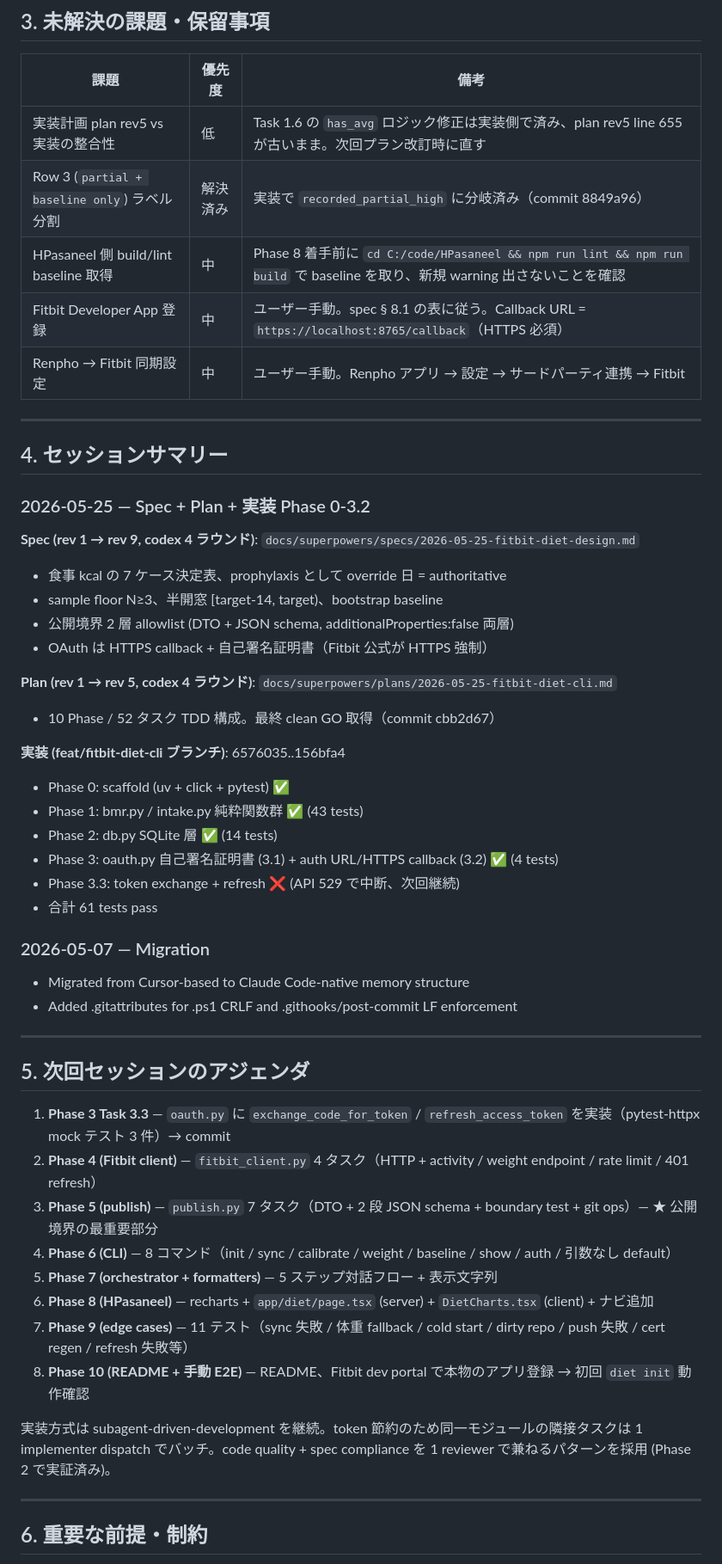
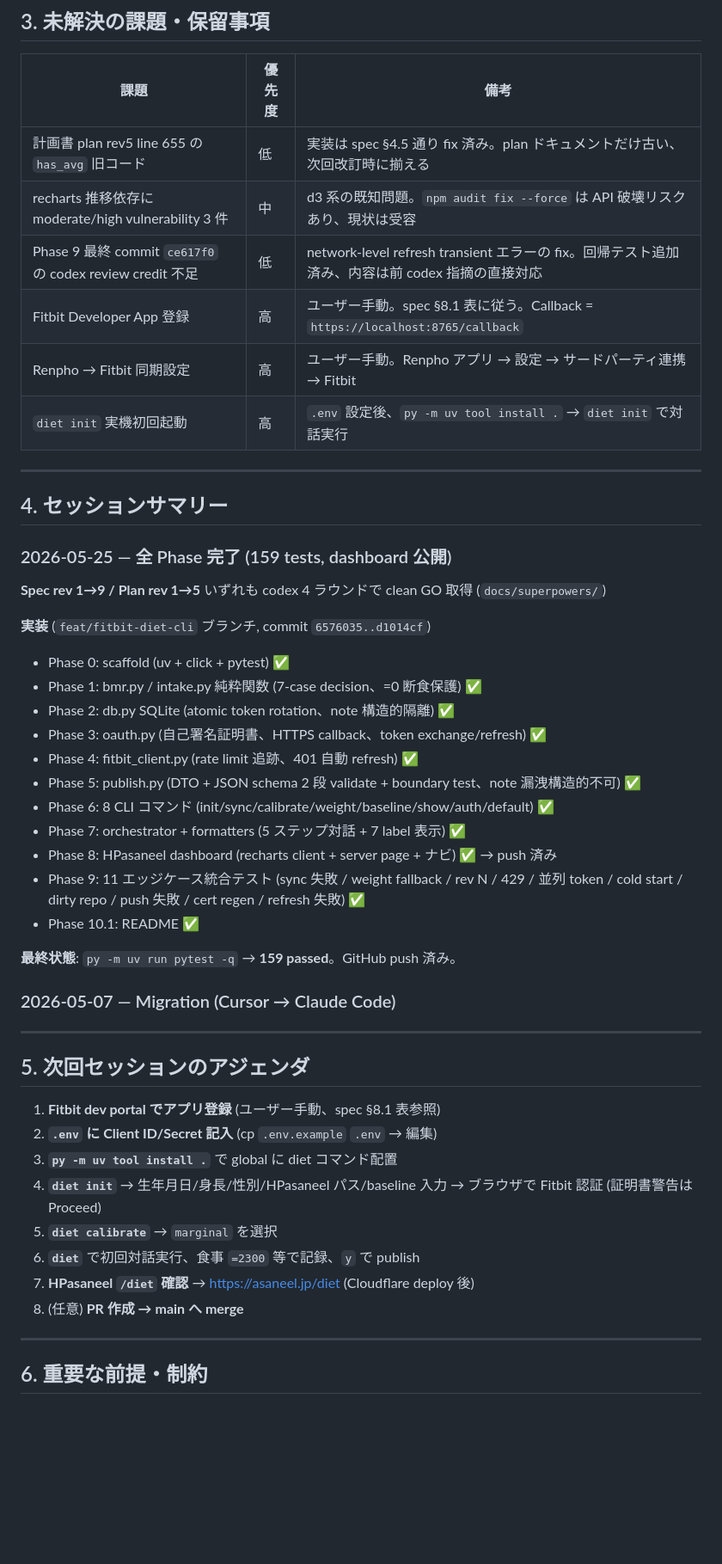
Before and after one commit to pcjidouka-spec/fitbit-diet, a Markdown page: MEMORY.md, the part around one of its changes. Shown at 86% size. Rendered like a GitHub page; blank space fills up the shorter version.

```diff
--- a/MEMORY.md
+++ b/MEMORY.md
@@ -42,53 +44,50 @@
 
 | 課題 | 優先度 | 備考 |
 |------|--------|------|
-| 実装計画 plan rev5 vs 実装の整合性 | 低 | Task 1.6 の `has_avg` ロジック修正は実装側で済み、plan rev5 line 655 が古いまま。次回プラン改訂時に直す |
-| Row 3 (`partial + baseline only`) ラベル分割 | 解決済み | 実装で `recorded_partial_high` に分岐済み（commit 8849a96） |
-| HPasaneel 側 build/lint baseline 取得 | 中 | Phase 8 着手前に `cd C:/code/HPasaneel && npm run lint && npm run build` で baseline を取り、新規 warning 出さないことを確認 |
-| Fitbit Developer App 登録 | 中 | ユーザー手動。spec § 8.1 の表に従う。Callback URL = `https://localhost:8765/callback`（HTTPS 必須） |
-| Renpho → Fitbit 同期設定 | 中 | ユーザー手動。Renpho アプリ → 設定 → サードパーティ連携 → Fitbit |
+| 計画書 plan rev5 line 655 の `has_avg` 旧コード | 低 | 実装は spec §4.5 通り fix 済み。plan ドキュメントだけ古い、次回改訂時に揃える |
+| recharts 推移依存に moderate/high vulnerability 3 件 | 中 | d3 系の既知問題。`npm audit fix --force` は API 破壊リスクあり、現状は受容 |
+| Phase 9 最終 commit `ce617f0` の codex review credit 不足 | 低 | network-level refresh transient エラーの fix。回帰テスト追加済み、内容は前 codex 指摘の直接対応 |
+| Fitbit Developer App 登録 | 高 | ユーザー手動。spec §8.1 表に従う。Callback = `https://localhost:8765/callback` |
+| Renpho → Fitbit 同期設定 | 高 | ユーザー手動。Renpho アプリ → 設定 → サードパーティ連携 → Fitbit |
+| `diet init` 実機初回起動 | 高 | `.env` 設定後、`py -m uv tool install .` → `diet init` で対話実行 |
 
 ---
 
 ## 4. セッションサマリー
 
-### 2026-05-25 — Spec + Plan + 実装 Phase 0-3.2
+### 2026-05-25 — 全 Phase 完了 (159 tests, dashboard 公開)
 
-**Spec (rev 1 → rev 9, codex 4 ラウンド)**: `docs/superpowers/specs/2026-05-25-fitbit-diet-design.md`
-- 食事 kcal の 7 ケース決定表、prophylaxis として override 日 = authoritative
-- sample floor N≥3、半開窓 [target-14, target)、bootstrap baseline
-- 公開境界 2 層 allowlist (DTO + JSON schema, additionalProperties:false 両層)
-- OAuth は HTTPS callback + 自己署名証明書（Fitbit 公式が HTTPS 強制）
+**Spec rev 1→9 / Plan rev 1→5** いずれも codex 4 ラウンドで clean GO 取得 (`docs/superpowers/`)
 
-**Plan (rev 1 → rev 5, codex 4 ラウンド)**: `docs/superpowers/plans/2026-05-25-fitbit-diet-cli.md`
-- 10 Phase / 52 タスク TDD 構成。最終 clean GO 取得（commit cbb2d67）
+**実装** (`feat/fitbit-diet-cli` ブランチ, commit `6576035..d1014cf`)
+- Phase 0: scaffold (uv + click + pytest) ✅
+- Phase 1: bmr.py / intake.py 純粋関数 (7-case decision、=0 断食保護) ✅
+- Phase 2: db.py SQLite (atomic token rotation、note 構造的隔離) ✅
+- Phase 3: oauth.py (自己署名証明書、HTTPS callback、token exchange/refresh) ✅
+- Phase 4: fitbit_client.py (rate limit 追跡、401 自動 refresh) ✅
+- Phase 5: publish.py (DTO + JSON schema 2 段 validate + boundary test、note 漏洩構造的不可) ✅
+- Phase 6: 8 CLI コマンド (init/sync/calibrate/weight/baseline/show/auth/default) ✅
+- Phase 7: orchestrator + formatters (5 ステップ対話 + 7 label 表示) ✅
+- Phase 8: HPasaneel dashboard (recharts client + server page + ナビ) ✅ → push 済み
+- Phase 9: 11 エッジケース統合テスト (sync 失敗 / weight fallback / rev N / 429 / 並列 token / cold start / dirty repo / push 失敗 / cert regen / refresh 失敗) ✅
+- Phase 10.1: README ✅
 
-**実装 (feat/fitbit-diet-cli ブランチ)**: 6576035..156bfa4
-- Phase 0: scaffold (uv + click + pytest) ✅
-- Phase 1: bmr.py / intake.py 純粋関数群 ✅ (43 tests)
-- Phase 2: db.py SQLite 層 ✅ (14 tests)
-- Phase 3: oauth.py 自己署名証明書 (3.1) + auth URL/HTTPS callback (3.2) ✅ (4 tests)
-- Phase 3.3: token exchange + refresh ❌ (API 529 で中断、次回継続)
-- 合計 61 tests pass
+**最終状態**: `py -m uv run pytest -q` → **159 passed**。GitHub push 済み。
 
-### 2026-05-07 — Migration
-- Migrated from Cursor-based to Claude Code-native memory structure
-- Added .gitattributes for .ps1 CRLF and .githooks/post-commit LF enforcement
+### 2026-05-07 — Migration (Cursor → Claude Code)
 
 ---
 
 ## 5. 次回セッションのアジェンダ
 
-1. **Phase 3 Task 3.3** — `oauth.py` に `exchange_code_for_token` / `refresh_access_token` を実装（pytest-httpx mock テスト 3 件）→ commit
-2. **Phase 4 (Fitbit client)** — `fitbit_client.py` 4 タスク（HTTP + activity / weight endpoint / rate limit / 401 refresh）
-3. **Phase 5 (publish)** — `publish.py` 7 タスク（DTO + 2 段 JSON schema + boundary test + git ops）— ★ 公開境界の最重要部分
-4. **Phase 6 (CLI)** — 8 コマンド（init / sync / calibrate / weight / baseline / show / auth / 引数なし default）
-5. **Phase 7 (orchestrator + formatters)** — 5 ステップ対話フロー + 表示文字列
-6. **Phase 8 (HPasaneel)** — recharts + `app/diet/page.tsx` (server) + `DietCharts.tsx` (client) + ナビ追加
-7. **Phase 9 (edge cases)** — 11 テスト（sync 失敗 / 体重 fallback / cold start / dirty repo / push 失敗 / cert regen / refresh 失敗等）
-8. **Phase 10 (README + 手動 E2E)** — README、Fitbit dev portal で本物のアプリ登録 → 初回 `diet init` 動作確認
-
-実装方式は subagent-driven-development を継続。token 節約のため同一モジュールの隣接タスクは 1 implementer dispatch でバッチ。code quality + spec compliance を 1 reviewer で兼ねるパターンを採用 (Phase 2 で実証済み)。
+1. **Fitbit dev portal でアプリ登録** (ユーザー手動、spec §8.1 表参照)
+2. **`.env` に Client ID/Secret 記入** (cp `.env.example` `.env` → 編集)
+3. **`py -m uv tool install .`** で global に diet コマンド配置
+4. **`diet init`** → 生年月日/身長/性別/HPasaneel パス/baseline 入力 → ブラウザで Fitbit 認証 (証明書警告は Proceed)
+5. **`diet calibrate`** → `marginal` を選択
+6. **`diet`** で初回対話実行、食事 `=2300` 等で記録、`y` で publish
+7. **HPasaneel `/diet` 確認** → https://asaneel.jp/diet (Cloudflare deploy 後)
+8. (任意) **PR 作成 → main へ merge**
 
 ---
 
```
Also changed, not shown: other parts of MEMORY.md (+30 -27 lines).
